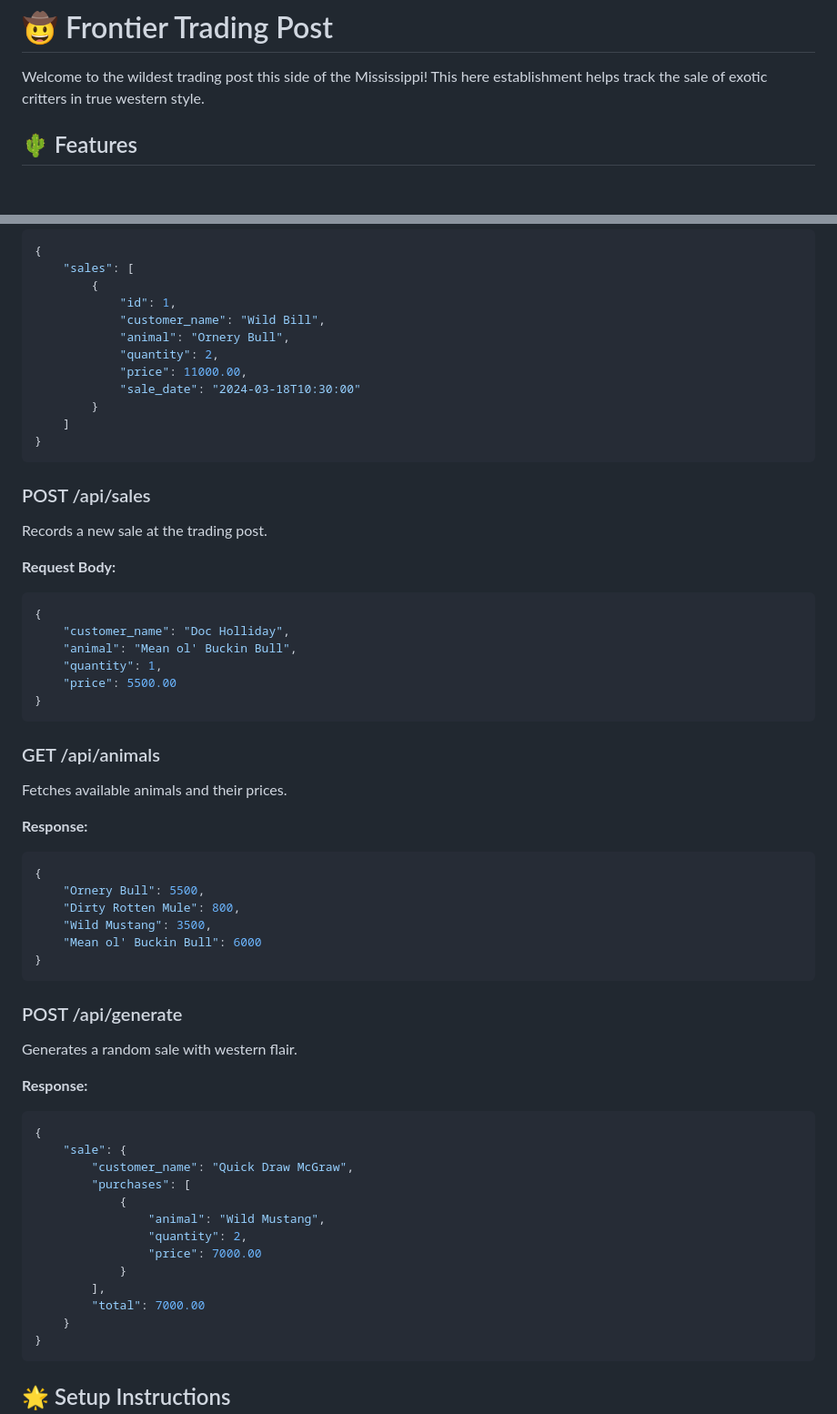
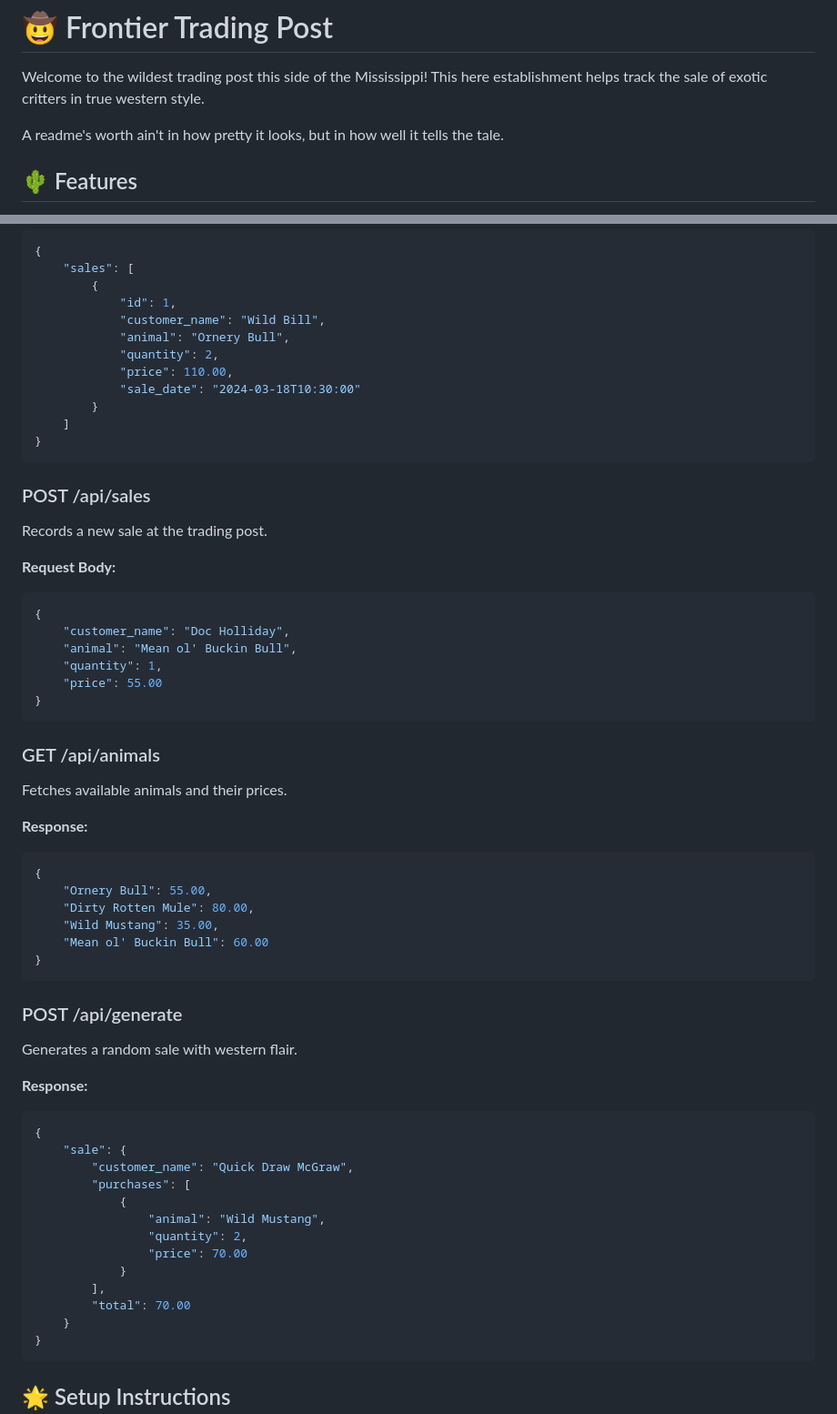
Before and after one commit to Travbz/cursor-rules-practice, a Markdown page: README.md, 2 parts joined by grey strips. Shown at 91% size. Drawn GitHub-style; blank space fills up the shorter version.

````diff
--- a/README.md
+++ b/README.md
@@ -1,6 +1,8 @@
 # 🤠 Frontier Trading Post
 
 Welcome to the wildest trading post this side of the Mississippi! This here establishment helps track the sale of exotic critters in true western style.
+
+A readme's worth ain't in how pretty it looks, but in how well it tells the tale.
 
 ## 🌵 Features
 
@@ -25,7 +27,7 @@ Fetches all sales records from the trading post.
             "customer_name": "Wild Bill",
             "animal": "Ornery Bull",
             "quantity": 2,
-            "price": 11000.00,
+            "price": 110.00,
             "sale_date": "2024-03-18T10:30:00"
         }
     ]
@@ -41,7 +43,7 @@ Records a new sale at the trading post.
     "customer_name": "Doc Holliday",
     "animal": "Mean ol' Buckin Bull",
     "quantity": 1,
-    "price": 5500.00
+    "price": 55.00
 }
 ```
 
@@ -51,10 +53,10 @@ Fetches available animals and their prices.
 **Response:**
 ```json
 {
-    "Ornery Bull": 5500,
-    "Dirty Rotten Mule": 800,
-    "Wild Mustang": 3500,
-    "Mean ol' Buckin Bull": 6000
+    "Ornery Bull": 55.00,
+    "Dirty Rotten Mule": 80.00,
+    "Wild Mustang": 35.00,
+    "Mean ol' Buckin Bull": 60.00
 }
 ```
 
@@ -70,10 +72,10 @@ Generates a random sale with western flair.
             {
                 "animal": "Wild Mustang",
                 "quantity": 2,
-                "price": 7000.00
+                "price": 70.00
             }
         ],
-        "total": 7000.00
+        "total": 70.00
     }
 }
 ```
````
Also changed, not shown: other parts of README.md (+52 -0 lines).
